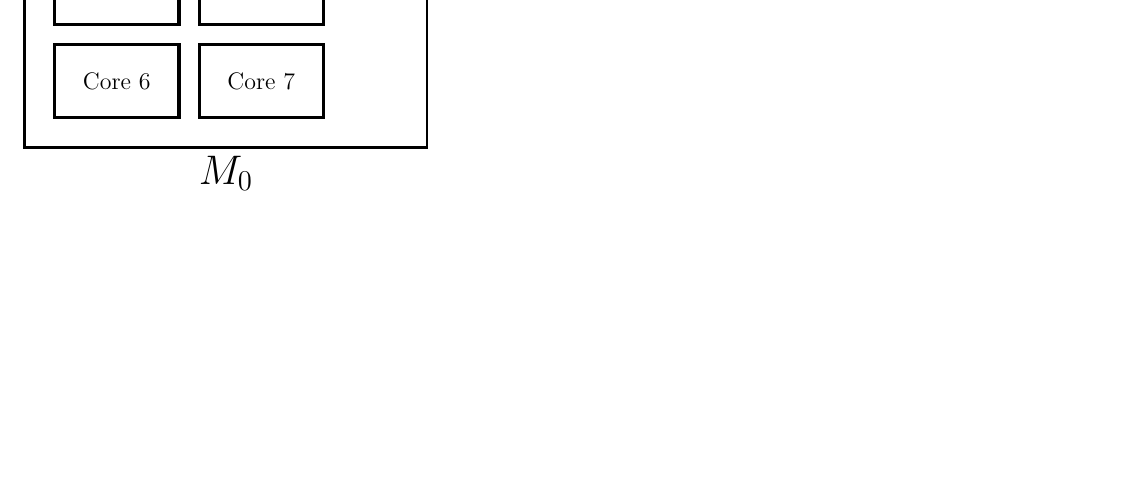
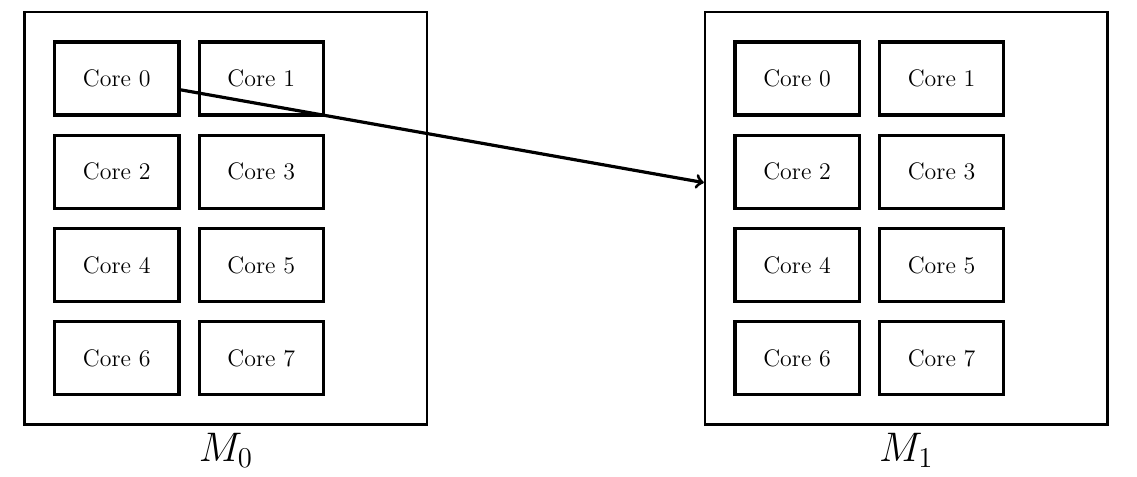
Before and after one commit to rbandlam/systemish, a LaTeX document (tikz/system.tex): part of the page, cut at the place of the change, the shorter picture padded with empty space. Compiled offline with pdfLaTeX.

Commit message:
Added a connected client

```diff
--- a/tikz/system.tex
+++ b/tikz/system.tex
@@ -11,29 +11,51 @@
 \tikzstyle{arrow} = [ultra thick, ->]
 
 \begin{document}
-\begin{tikzpicture}[node distance = 8cm]
+\begin{tikzpicture}[node distance = 12cm]
 
-\node [matrix, draw = black, very thick,
+\node (M0) [matrix, draw = black, very thick,
 	inner sep = 5mm, row sep = 3mm, column sep = 3mm,
 	label = below:\huge $M_0$]
 {
-	\node (server0) [process] {\large Core 0}; &
-	\node (server1) [process] {\large Core 1}; &
+	\node (M00) [process] {\large Core 0}; &
+	\node (M01) [process] {\large Core 1}; &
 	[1cm]\\
 
-	\node (server2) [process] {\large Core 2}; &
-	\node (server3) [process] {\large Core 3}; &
+	\node (M02) [process] {\large Core 2}; &
+	\node (M03) [process] {\large Core 3}; &
 	[1cm]\\
 
-	\node (server4) [process] {\large Core 4}; &
-	\node (server5) [process] {\large Core 5}; &
+	\node (M04) [process] {\large Core 4}; &
+	\node (M05) [process] {\large Core 5}; &
 	[1cm]\\
 
-	\node (server6) [process] {\large Core 6}; &
-	\node (server7) [process] {\large Core 7}; &
+	\node (M06) [process] {\large Core 6}; &
+	\node (M07) [process] {\large Core 7}; &
 	[1cm]\\
 };
 
 
+\node (M1) [matrix, draw = black, very thick, right of = M0,
+	inner sep = 5mm, row sep = 3mm, column sep = 3mm,
+	label = below:\huge $M_1$]
+{
+	\node (M10) [process] {\large Core 0}; &
+	\node (M11) [process] {\large Core 1}; &
+	[1cm]\\
+
+	\node (M12) [process] {\large Core 2}; &
+	\node (M13) [process] {\large Core 3}; &
+	[1cm]\\
+
+	\node (M14) [process] {\large Core 4}; &
+	\node (M15) [process] {\large Core 5}; &
+	[1cm]\\
+
+	\node (M16) [process] {\large Core 6}; &
+	\node (M17) [process] {\large Core 7}; &
+	[1cm]\\
+};
+
+\draw [arrow] (M00) -- (M1);
 \end{tikzpicture}
 \end{document}
```
